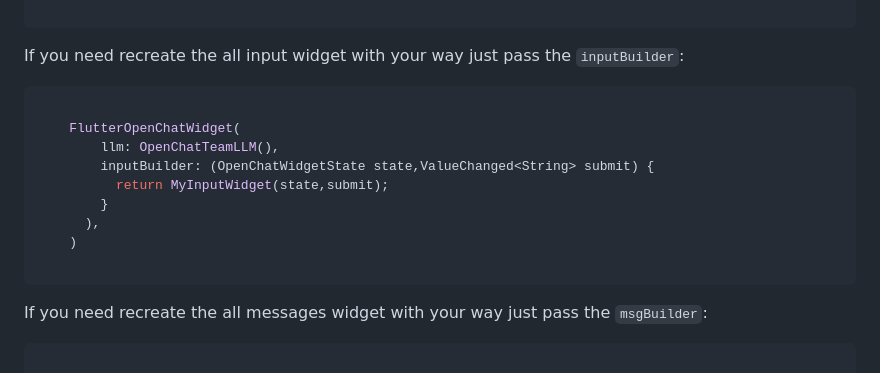
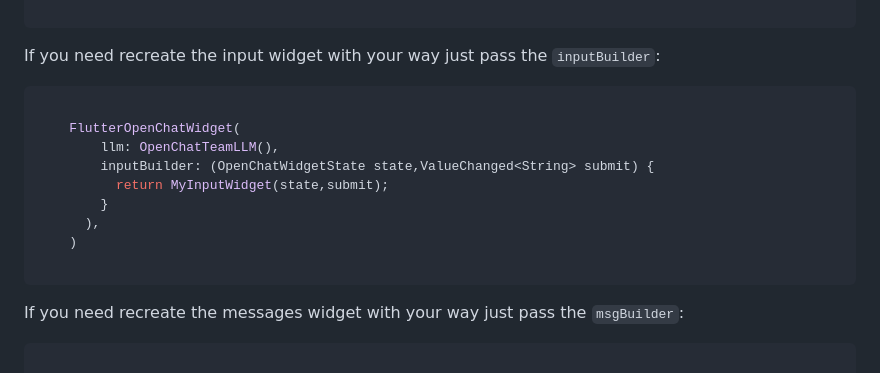
Before and after one commit to RafaelBarbosatec/flutter_openchat, a Markdown page: README.md, the part around the change. GitHub-like rendering.

````diff
--- a/README.md
+++ b/README.md
@@ -64,7 +64,7 @@ This chat is entirely customizable take a look some params to do it:
 
 ```
 
-If you need recreate the all input widget with your way just pass the `inputBuilder`:
+If you need recreate the input widget with your way just pass the `inputBuilder`:
 
 ```dart
 
@@ -79,7 +79,7 @@ If you need recreate the all input widget with your way just pass the `inputBuil
 ```
 
 
-If you need recreate the all messages widget with your way just pass the `msgBuilder`:
+If you need recreate the messages widget with your way just pass the `msgBuilder`:
 
 ```dart
 
````
